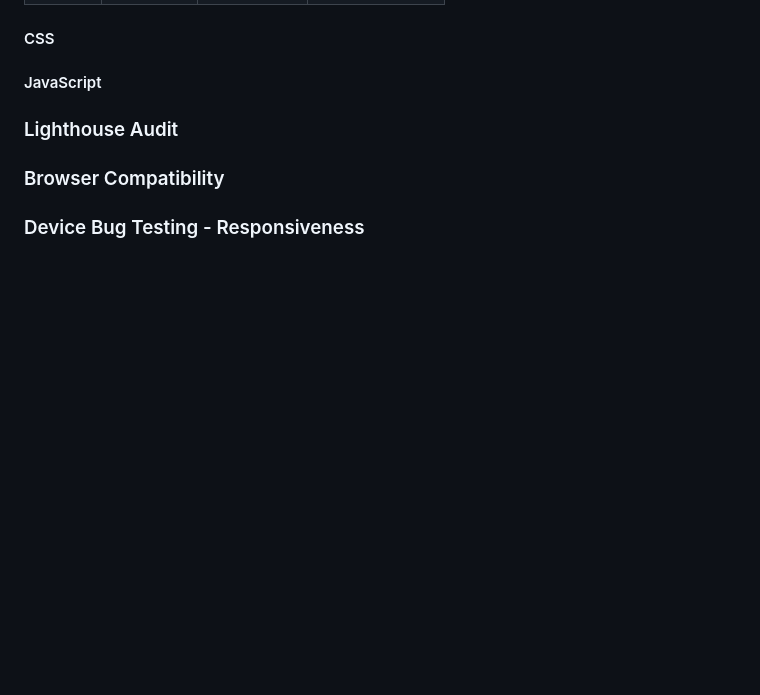
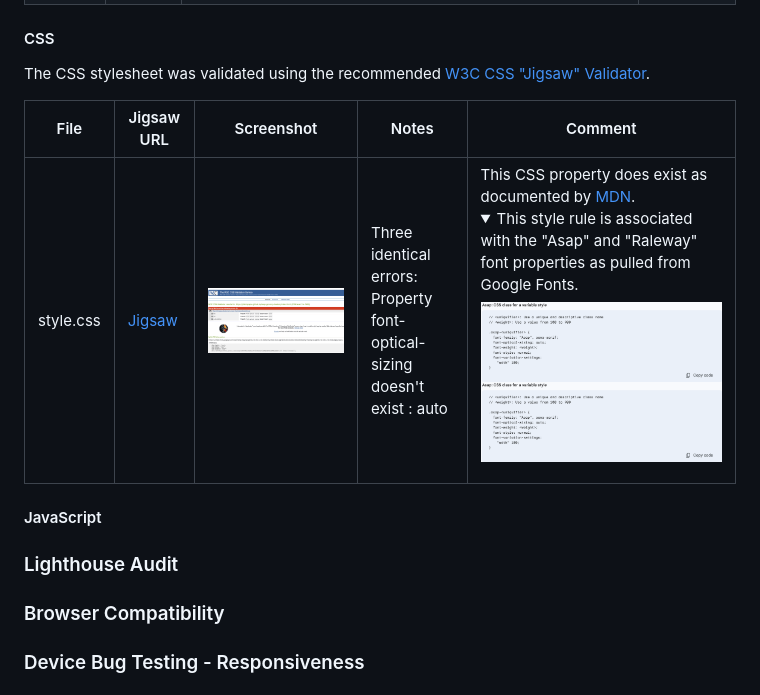
Before and after one commit to dimispapa/easy-grocery-tracker, a Markdown page: README.md, the part around the change printed below. GitHub-like rendering; pictures changed too: documentation/testing/asap-googlefonts.png (added), documentation/testing/css-w3c-validation.png (added); folded sections open; blank space fills up the shorter version.

Commit message:
docs: add html css validation

```diff
--- a/README.md
+++ b/README.md
@@ -204,5 +204,10 @@ HTML files were validated using the recommended [HTML W3C Validator](https://val
 
 #### CSS
+The CSS stylesheet was validated using the recommended [W3C CSS "Jigsaw" Validator](https://jigsaw.w3.org/css-validator).
+
+| File      | Jigsaw URL | Screenshot | Notes | Comment |
+| --------- | ---------- | ---------- | ----- | ------- |
+| style.css | [Jigsaw](https://jigsaw.w3.org/css-validator/validator?uri=https%3A%2F%2Fdimispapa.github.io%2Feasy-grocery-tracker%2Findex.html) | ![screenshot](documentation/testing/css-w3c-validation.png) | Three identical errors: Property font-optical-sizing doesn't exist : auto | This CSS property does exist as documented by [MDN](https://developer.mozilla.org/en-US/docs/Web/CSS/font-optical-sizing). <details><summary> This style rule is associated with the "Asap" and "Raleway" font properties as pulled from Google Fonts.</summary> ![screenshot](documentation/testing/asap-googlefonts.png) ![screenshot](documentation/testing/asap-googlefonts.png)</details>
 
 #### JavaScript
 
```
Also changed, not shown: other parts of README.md (+2 -2 lines), documentation/testing/html-w3c-validation-index.png (added), documentation/testing/html-w3c-validation-tracker.png (added), documentation/testing/raleway-googlefonts.png (added).
